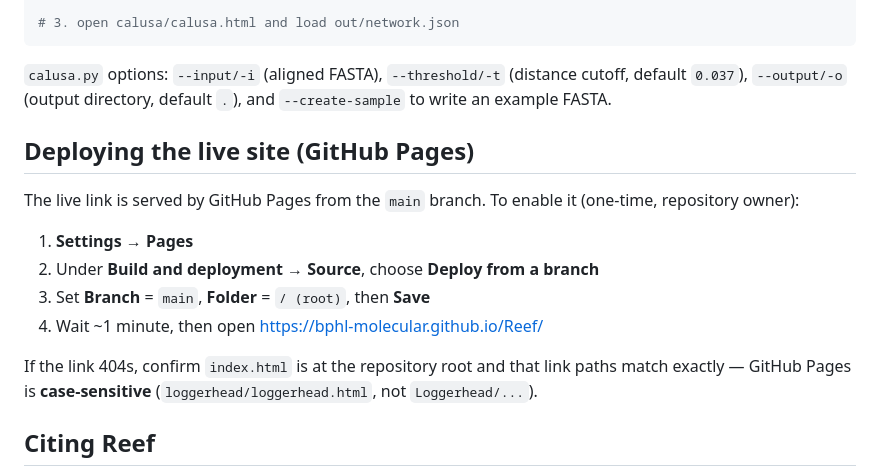
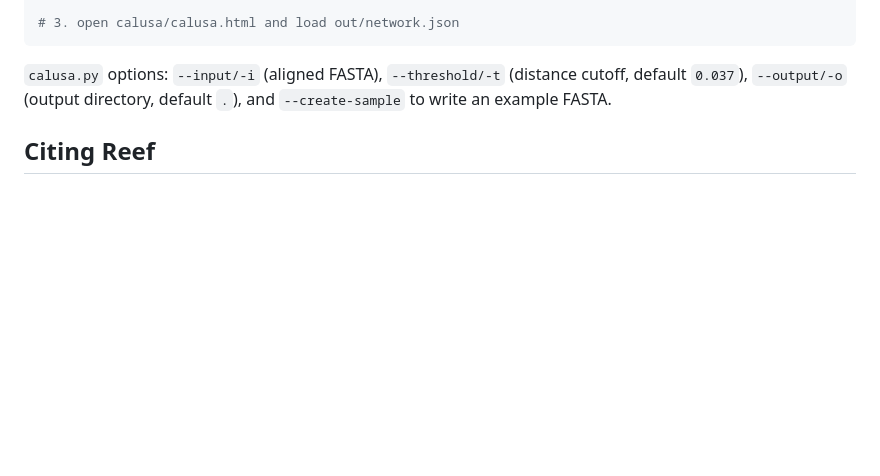
Before and after one commit to BPHL-Molecular/Reef, a Markdown page: README.md, the part around the change. GitHub-like rendering; blank space fills up the shorter version.

Commit message:
Remove parts from README
Removed instructions for deploying the live site using GitHub Pages.

```diff
--- a/README.md
+++ b/README.md
@@ -83,16 +83,6 @@ python calusa/calusa.py --input aln.fasta --threshold 0.037 --output ./out
 
 `calusa.py` options: `--input/-i` (aligned FASTA), `--threshold/-t` (distance cutoff, default `0.037`), `--output/-o` (output directory, default `.`), and `--create-sample` to write an example FASTA.
 
-## Deploying the live site (GitHub Pages)
-
-The live link is served by GitHub Pages from the `main` branch. To enable it (one-time, repository owner):
-
-1. **Settings → Pages**
-2. Under **Build and deployment → Source**, choose **Deploy from a branch**
-3. Set **Branch** = `main`, **Folder** = `/ (root)`, then **Save**
-4. Wait ~1 minute, then open https://bphl-molecular.github.io/Reef/
-
-If the link 404s, confirm `index.html` is at the repository root and that link paths match exactly — GitHub Pages is **case-sensitive** (`loggerhead/loggerhead.html`, not `Loggerhead/...`).
 
 ## Citing Reef
 
```
